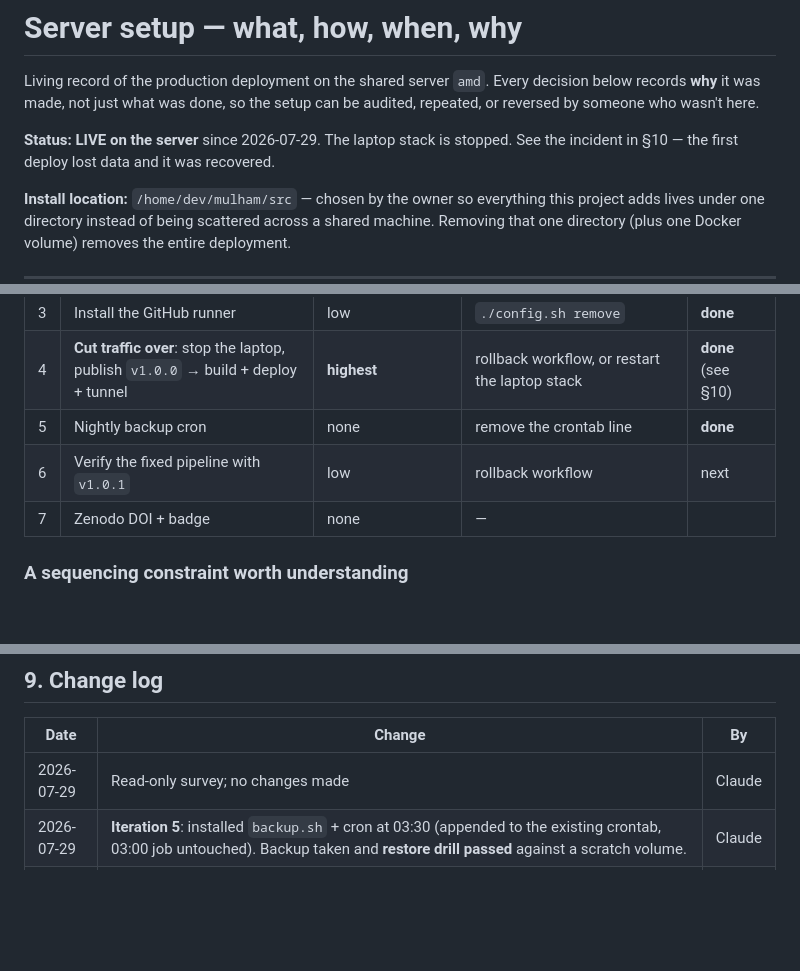
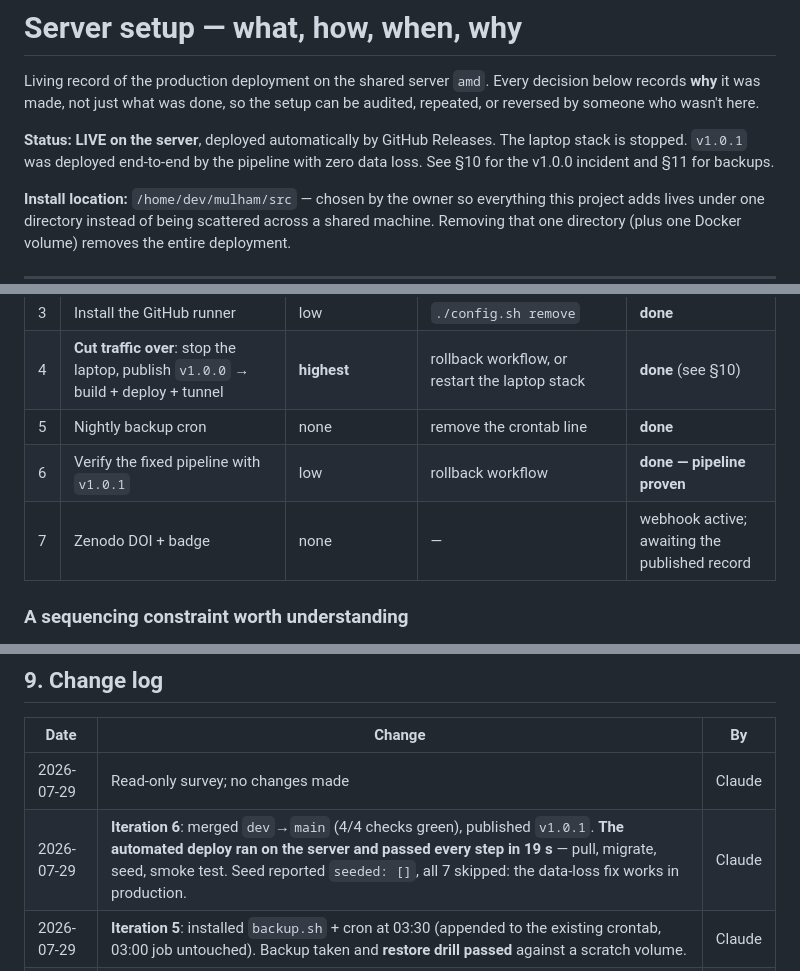
Before and after one commit to mulhamfetna/boundless-src-researcher-journey-game, a Markdown page: docs/SERVER-SETUP.md, 3 parts joined by grey strips. GitHub-like rendering; blank space fills up the shorter version.

Commit message:
docs(ops): iteration 6 — automated pipeline verified end to end
v1.0.1 deployed by the release workflow on the self-hosted runner: pull,
migrate, seed, smoke test, all green in 19s. Seed reported seeded: [] with
all seven stations skipped, proving the adopt/skip fix preserves user data
in production.

```diff
--- a/docs/SERVER-SETUP.md
+++ b/docs/SERVER-SETUP.md
@@ -4,8 +4,9 @@ Living record of the production deployment on the shared server `amd`. Every dec
 records **why** it was made, not just what was done, so the setup can be audited, repeated, or
 reversed by someone who wasn't here.
 
-**Status:** **LIVE on the server** since 2026-07-29. The laptop stack is stopped. See the
-incident in §10 — the first deploy lost data and it was recovered.
+**Status:** **LIVE on the server**, deployed automatically by GitHub Releases. The laptop stack is
+stopped. `v1.0.1` was deployed end-to-end by the pipeline with zero data loss. See §10 for the
+v1.0.0 incident and §11 for backups.
 
 **Install location:** `/home/dev/mulham/src` — chosen by the owner so everything this project adds
 lives under one directory instead of being scattered across a shared machine. Removing that one
@@ -201,8 +202,8 @@ Each is applied only after explicit approval, and each is independently reversib
 | 3 | Install the GitHub runner | low | `./config.sh remove` | **done** |
 | 4 | **Cut traffic over**: stop the laptop, publish `v1.0.0` → build + deploy + tunnel | **highest** | rollback workflow, or restart the laptop stack | **done** (see §10) |
 | 5 | Nightly backup cron | none | remove the crontab line | **done** |
-| 6 | Verify the fixed pipeline with `v1.0.1` | low | rollback workflow | next |
-| 7 | Zenodo DOI + badge | none | — | |
+| 6 | Verify the fixed pipeline with `v1.0.1` | low | rollback workflow | **done — pipeline proven** |
+| 7 | Zenodo DOI + badge | none | — | webhook active; awaiting the published record |
 
 ### A sequencing constraint worth understanding
 
@@ -237,6 +238,7 @@ diverging databases, which is far worse than a few minutes offline.
 | Date | Change | By |
 |---|---|---|
 | 2026-07-29 | Read-only survey; no changes made | Claude |
+| 2026-07-29 | **Iteration 6**: merged `dev`→`main` (4/4 checks green), published `v1.0.1`. **The automated deploy ran on the server and passed every step in 19 s** — pull, migrate, seed, smoke test. Seed reported `seeded: []`, all 7 skipped: the data-loss fix works in production. | Claude |
 | 2026-07-29 | **Iteration 5**: installed `backup.sh` + cron at 03:30 (appended to the existing crontab, 03:00 job untouched). Backup taken and **restore drill passed** against a scratch volume. | Claude |
 | 2026-07-29 | **Iteration 4**: cut over to the server. Deploy job failed (wrong path); deployed manually; data loss and recovery — see §10. | Claude |
 | 2026-07-29 | **Iteration 3**: installed GitHub runner `amd-shared` v2.336.0 into `~/mulham/src/actions-runner`, registered with a short-lived token (file-passed, then shredded), installed as systemd service `actions.runner.…amd-shared` (enabled at boot, runs as `dev`). GitHub reports **online**. Installer tarball deleted. | Claude |
```
